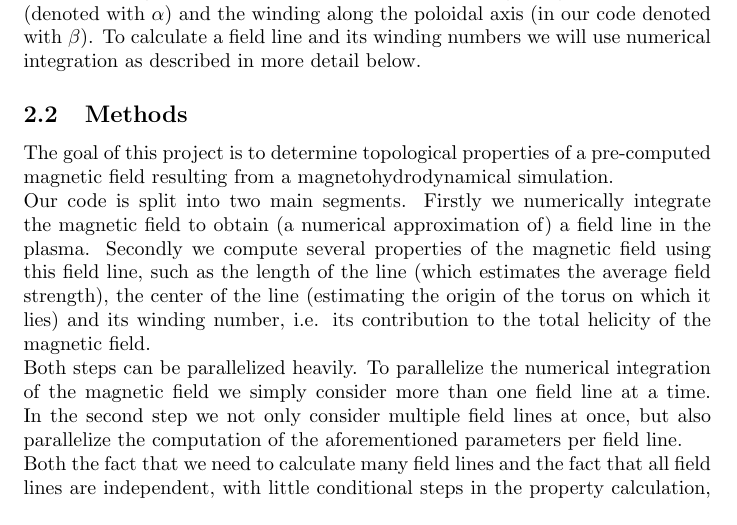
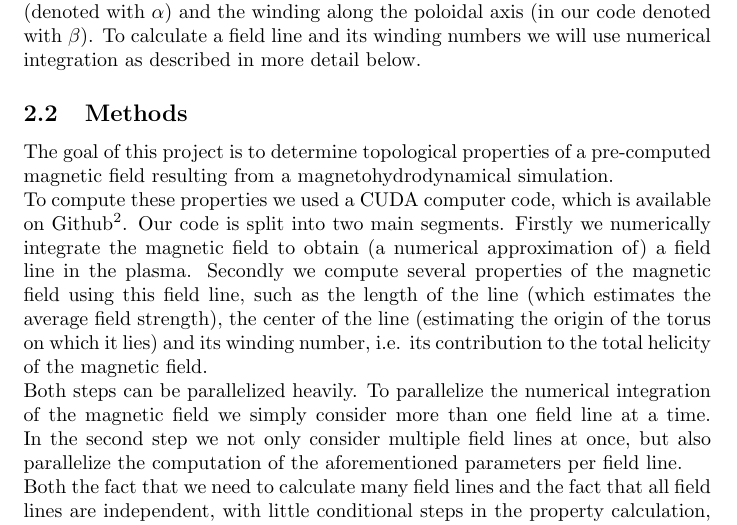
Before and after one commit to TAdeJong/plasma-analysis, a LaTeX document (documentation/report.tex): part of page 2 of 12, cut so that both start at the same text. Compiled offline with pdfLaTeX.

Commit message:
Added a link to the github with the code.

```diff
--- a/documentation/report.tex
+++ b/documentation/report.tex
@@ -43,6 +43,7 @@ is conserved. Therefore the initial value of this integral restricts the possibl
 
 \subsection{Methods}
 The goal of this project is to determine topological properties of a pre-computed magnetic field resulting from a magnetohydrodynamical simulation.\\
+To compute these properties we used a CUDA computer code, which is available on Github\footnote{\url{https://github.com/TAdeJong/plasma-analysis}}.
 Our code is split into two main segments. Firstly we numerically integrate the magnetic field to obtain (a numerical approximation of) a field line in the plasma.
 Secondly we compute several properties of the magnetic field using this field line, such as the length of the line (which estimates the average field strength), the center of the line (estimating the origin of the torus on which it lies) and its winding number, i.e. its contribution to the total helicity of the magnetic field.\\
 Both steps can be parallelized heavily. To parallelize the numerical integration of the magnetic field we simply consider more than one field line at a time. In the second step we not only consider multiple field lines at once, but also parallelize the computation of the aforementioned parameters per field line.\\
```
